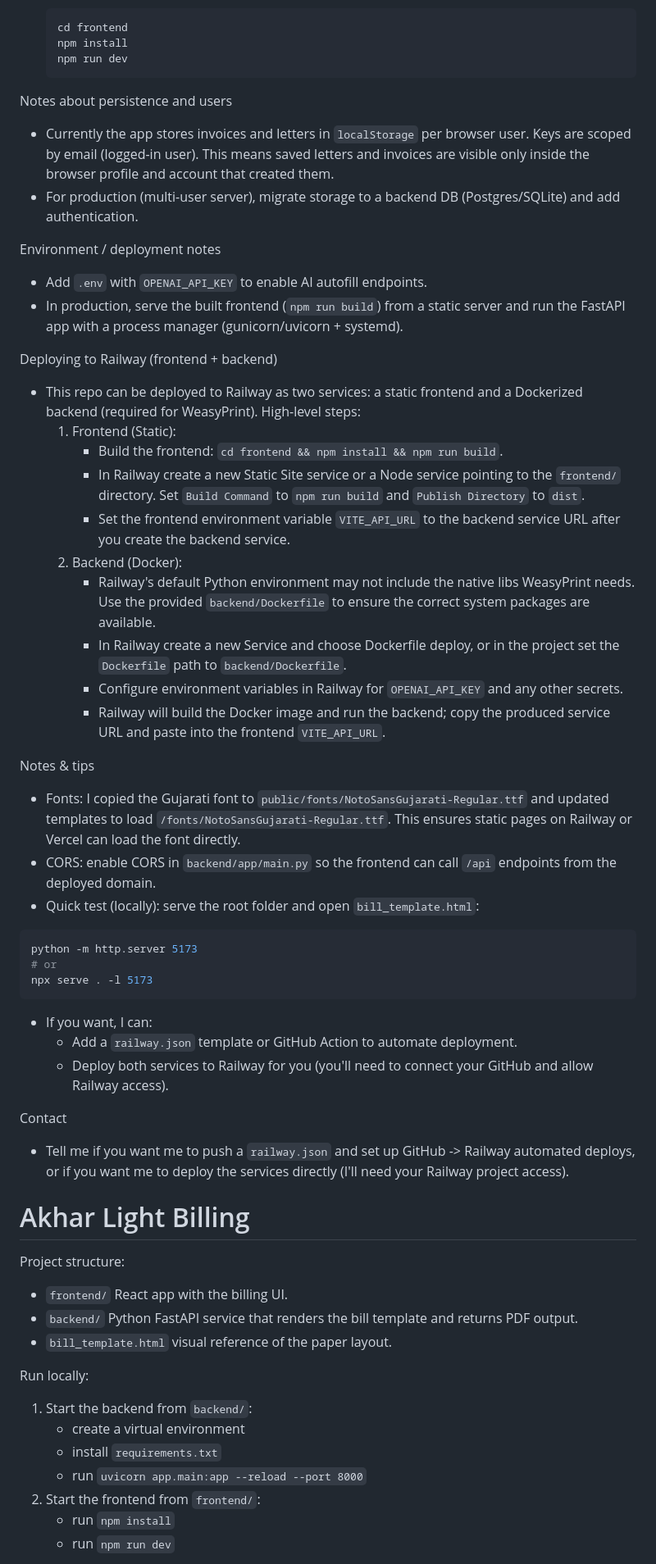
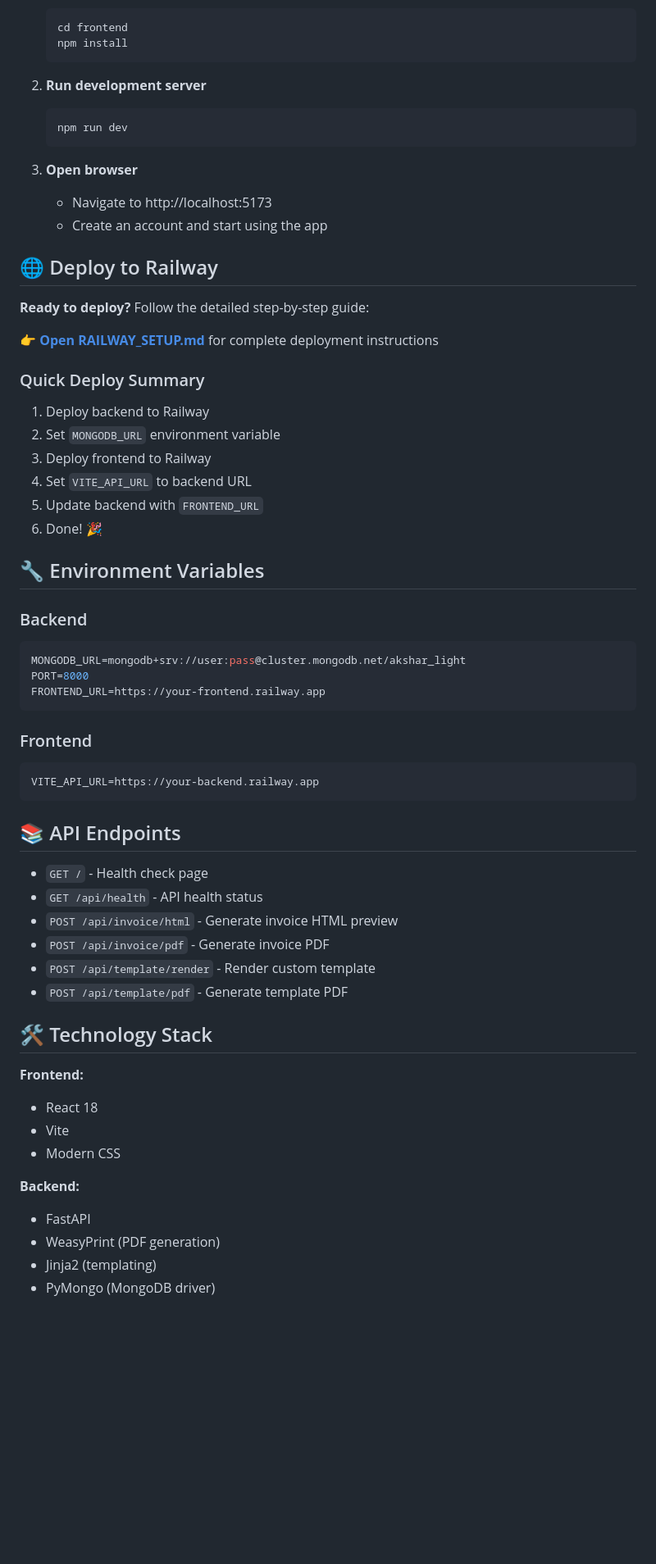
Before and after one commit to samarthchavda/akshar_light, a Markdown page: README.md, the part around one of its changes. Shown at 82% size. Drawn GitHub-style; blank space fills up the shorter version.

Commit message:
Update README with comprehensive project documentation

````diff
--- a/README.md
+++ b/README.md
@@ -41,61 +82,65 @@ Quick local run (macOS)
    ```bash
    cd frontend
    npm install
+   ```
+
+2. **Run development server**
+   ```bash
    npm run dev
    ```
 
-Notes about persistence and users
-- Currently the app stores invoices and letters in `localStorage` per browser user. Keys are scoped by email (logged-in user). This means saved letters and invoices are visible only inside the browser profile and account that created them.
-- For production (multi-user server), migrate storage to a backend DB (Postgres/SQLite) and add authentication.
+3. **Open browser**
+   - Navigate to http://localhost:5173
+   - Create an account and start using the app
 
-Environment / deployment notes
-- Add `.env` with `OPENAI_API_KEY` to enable AI autofill endpoints.
-- In production, serve the built frontend (`npm run build`) from a static server and run the FastAPI app with a process manager (gunicorn/uvicorn + systemd).
+## 🌐 Deploy to Railway
 
-Deploying to Railway (frontend + backend)
-- This repo can be deployed to Railway as two services: a static frontend and a Dockerized backend (required for WeasyPrint). High-level steps:
-  1. Frontend (Static):
-     - Build the frontend: `cd frontend && npm install && npm run build`.
-     - In Railway create a new Static Site service or a Node service pointing to the `frontend/` directory. Set `Build Command` to `npm run build` and `Publish Directory` to `dist`.
-     - Set the frontend environment variable `VITE_API_URL` to the backend service URL after you create the backend service.
-  2. Backend (Docker):
-     - Railway's default Python environment may not include the native libs WeasyPrint needs. Use the provided `backend/Dockerfile` to ensure the correct system packages are available.
-     - In Railway create a new Service and choose Dockerfile deploy, or in the project set the `Dockerfile` path to `backend/Dockerfile`.
-     - Configure environment variables in Railway for `OPENAI_API_KEY` and any other secrets.
-     - Railway will build the Docker image and run the backend; copy the produced service URL and paste into the frontend `VITE_API_URL`.
+**Ready to deploy?** Follow the detailed step-by-step guide:
 
-Notes & tips
-- Fonts: I copied the Gujarati font to `public/fonts/NotoSansGujarati-Regular.ttf` and updated templates to load `/fonts/NotoSansGujarati-Regular.ttf`. This ensures static pages on Railway or Vercel can load the font directly.
-- CORS: enable CORS in `backend/app/main.py` so the frontend can call `/api` endpoints from the deployed domain.
-- Quick test (locally): serve the root folder and open `bill_template.html`:
+👉 **[Open RAILWAY_SETUP.md](./RAILWAY_SETUP.md)** for complete deployment instructions
 
-```bash
-python -m http.server 5173
-# or
-npx serve . -l 5173
+### Quick Deploy Summary
+
+1. Deploy backend to Railway
+2. Set `MONGODB_URL` environment variable
+3. Deploy frontend to Railway
+4. Set `VITE_API_URL` to backend URL
+5. Update backend with `FRONTEND_URL`
+6. Done! 🎉
+
+## 🔧 Environment Variables
+
+### Backend
+```env
+MONGODB_URL=mongodb+srv://user:pass@cluster.mongodb.net/akshar_light
+PORT=8000
+FRONTEND_URL=https://your-frontend.railway.app
 ```
 
-- If you want, I can:
-  - Add a `railway.json` template or GitHub Action to automate deployment.
-  - Deploy both services to Railway for you (you'll need to connect your GitHub and allow Railway access).
+### Frontend
+```env
+VITE_API_URL=https://your-backend.railway.app
+```
 
-Contact
-- Tell me if you want me to push a `railway.json` and set up GitHub -> Railway automated deploys, or if you want me to deploy the services directly (I'll need your Railway project access).
-# Akhar Light Billing
+## 📚 API Endpoints
 
-Project structure:
+- `GET /` - Health check page
+- `GET /api/health` - API health status
+- `POST /api/invoice/html` - Generate invoice HTML preview
+- `POST /api/invoice/pdf` - Generate invoice PDF
+- `POST /api/template/render` - Render custom template
+- `POST /api/template/pdf` - Generate template PDF
 
-- `frontend/` React app with the billing UI.
-- `backend/` Python FastAPI service that renders the bill template and returns PDF output.
-- `bill_template.html` visual reference of the paper layout.
+## 🛠️ Technology Stack
 
-Run locally:
+**Frontend:**
+- React 18
+- Vite
+- Modern CSS
 
-1. Start the backend from `backend/`:
-   - create a virtual environment
-   - install `requirements.txt`
-   - run `uvicorn app.main:app --reload --port 8000`
-2. Start the frontend from `frontend/`:
-   - run `npm install`
-   - run `npm run dev`
+**Backend:**
+- FastAPI
+- WeasyPrint (PDF generation)
+- Jinja2 (templating)
+- PyMongo (MongoDB driver)
 
````
Also changed, not shown: other parts of README.md (+100 -24 lines).
